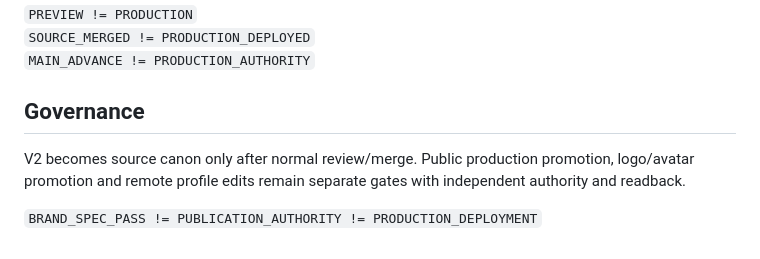
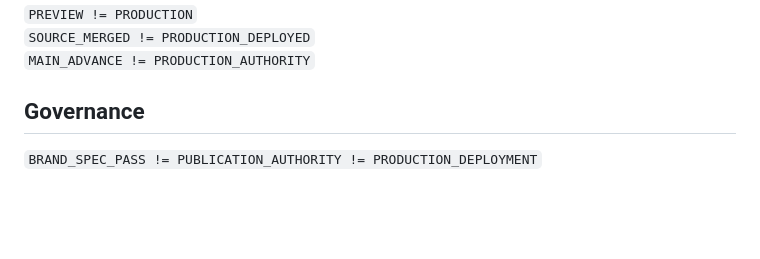
Before and after one commit to RUMBO-IA/Rumbo, a Markdown page: docs/brand/BRAND_SYSTEM_V2.md, the part around the change. Drawn GitHub-style; blank space fills up the shorter version.

Commit message:
fix(brand): remove privacy-denied candidate copy

```diff
--- a/docs/brand/BRAND_SYSTEM_V2.md
+++ b/docs/brand/BRAND_SYSTEM_V2.md
@@ -119,6 +119,5 @@ The canonical production domain remains governed by #72 and `production_lock_v1.
 
 ## Governance
 
-V2 becomes source canon only after normal review/merge. Public production promotion, logo/avatar promotion and remote profile edits remain separate gates with independent authority and readback.
 
 `BRAND_SPEC_PASS != PUBLICATION_AUTHORITY != PRODUCTION_DEPLOYMENT`
```
Also changed, not shown: docs/brand/SOCIAL_AUTHORITY_V25.md (+0 -1 lines).
